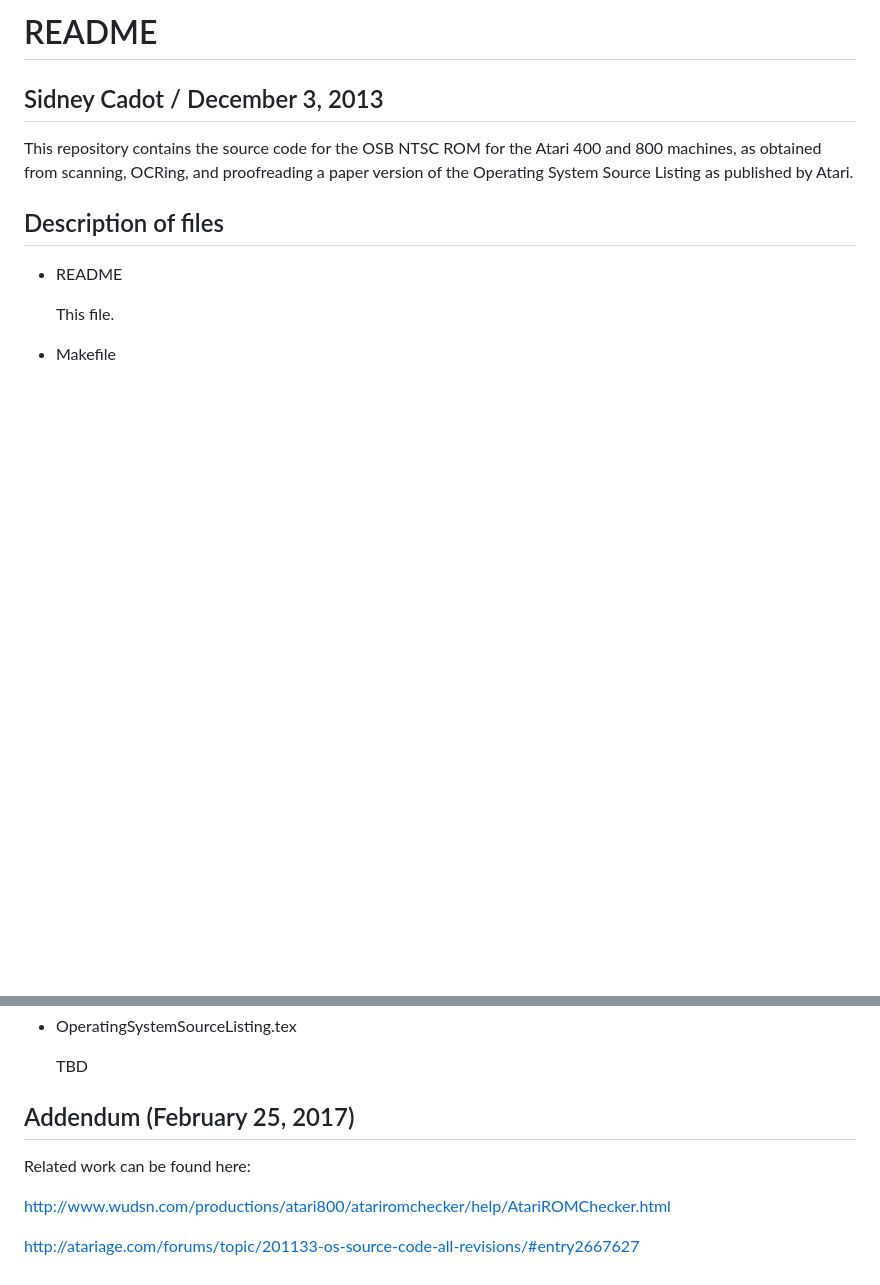
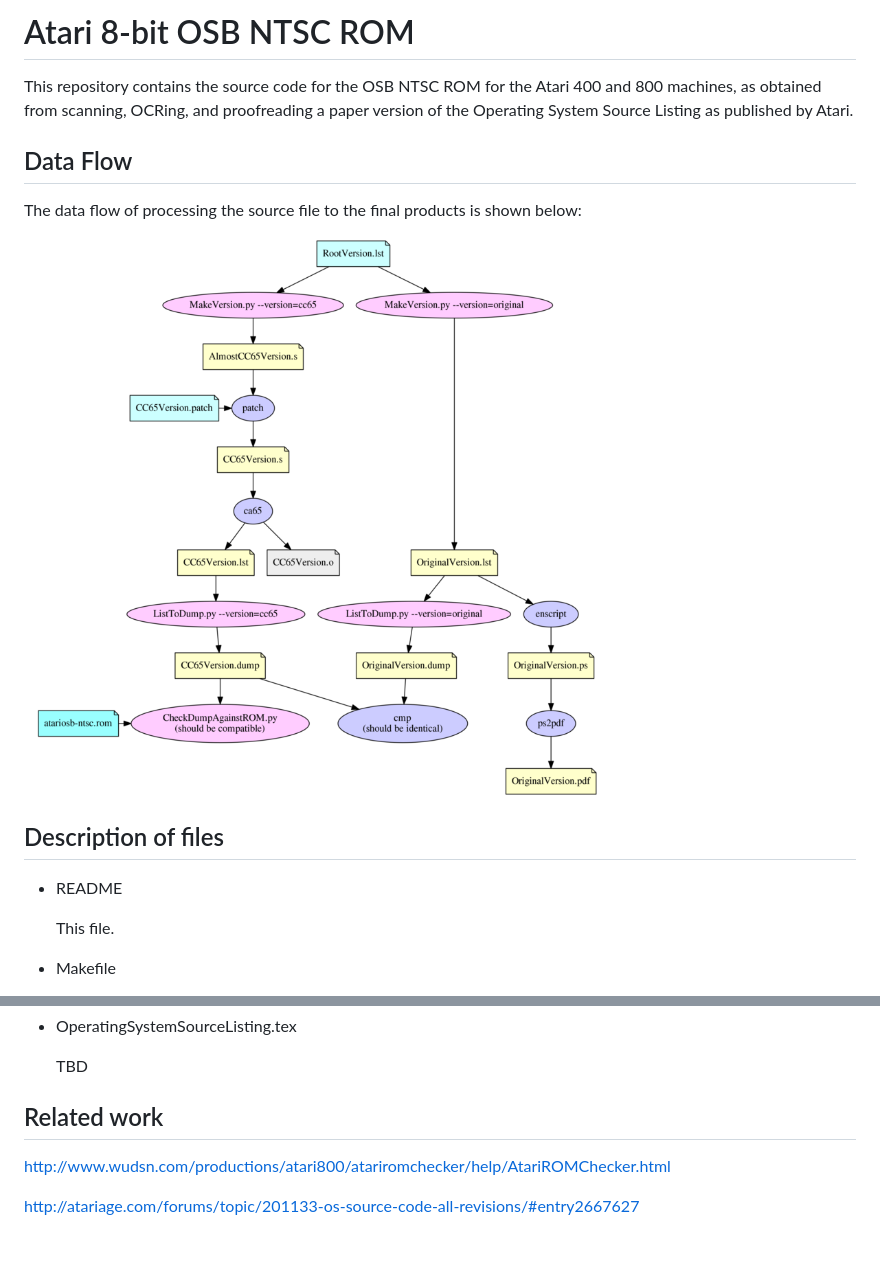
Before and after one commit to sidneycadot/Atari8bit_OSB-NTSC-ROM, a Markdown page: README.md, 2 parts joined by grey strips. GitHub-like rendering; pictures changed too: DependencyGraph.png (added); blank space fills up the shorter version.

Commit message:
Adding dependency graph to markdown file.

```diff
--- a/README.md
+++ b/README.md
@@ -1,13 +1,17 @@
 
-README
-======
-
-Sidney Cadot / December 3, 2013
--------------------------------
+Atari 8-bit OSB NTSC ROM
+========================
 
 This repository contains the source code for the OSB NTSC ROM for the Atari 400 and 800 machines,
 as obtained from scanning, OCRing, and proofreading a paper version of the Operating System Source
 Listing as published by Atari.
+
+Data Flow
+---------
+
+The data flow of processing the source file to the final products is shown below:
+
+![dependency graph](DependencyGraph.png "Dependency Graph")
 
 Description of files
 --------------------
@@ -94,10 +98,8 @@ Description of files
 
   TBD
 
-Addendum (February 25, 2017)
-----------------------------
-
-Related work can be found here:
+Related work
+------------
 
 http://www.wudsn.com/productions/atari800/atariromchecker/help/AtariROMChecker.html
 
```
Also changed, not shown: 1 other file.
